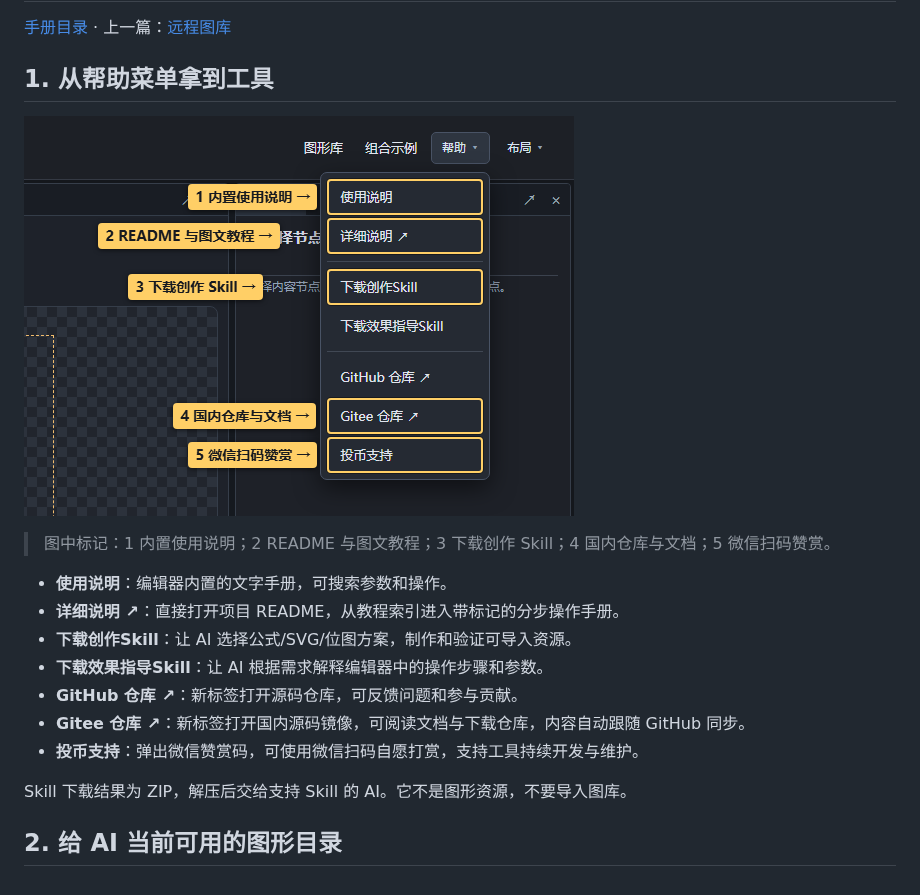
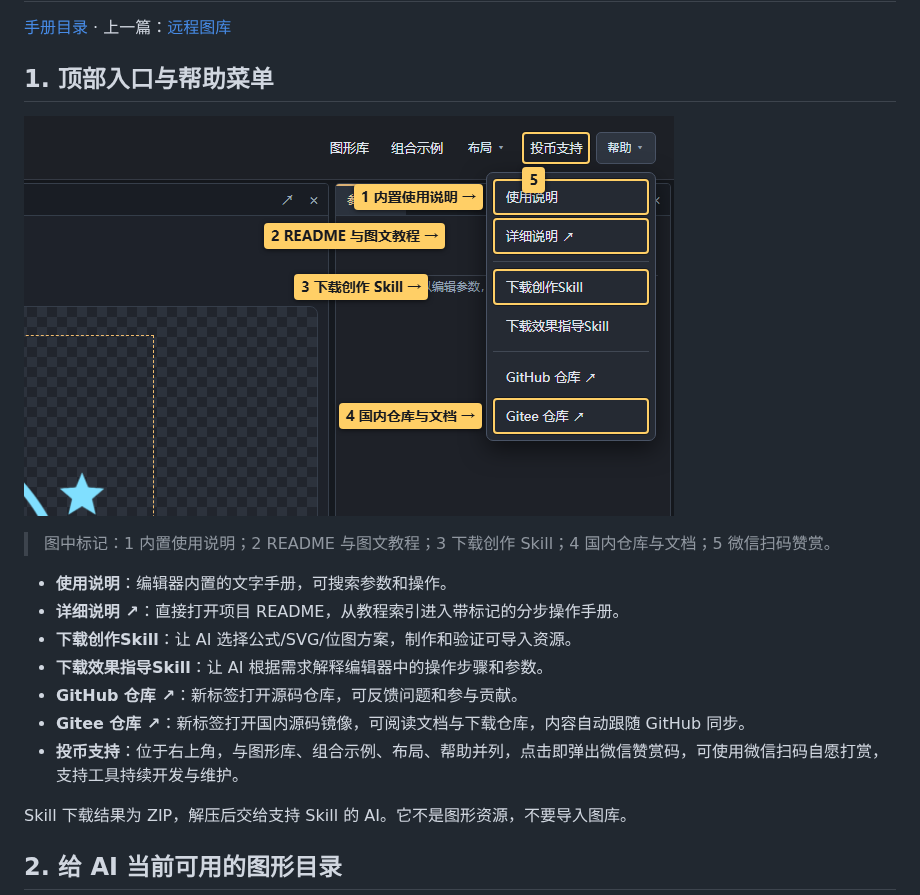
Before and after one commit to BreezyMomo/MomoTextureForge, a Markdown page: docs/10-ai-and-help.md, the part around one of its changes. Drawn GitHub-style; pictures changed too: docs/images/help-menu.png.

```diff
--- a/docs/10-ai-and-help.md
+++ b/docs/10-ai-and-help.md
@@ -2,5 +2,5 @@
 
 [手册目录](README.md) · 上一篇：[远程图库](09-remote-libraries.md)
 
-## 1. 从帮助菜单拿到工具
+## 1. 顶部入口与帮助菜单
 
@@ -14,7 +14,7 @@
 - **下载效果指导Skill**：让 AI 根据需求解释编辑器中的操作步骤和参数。
 - **GitHub 仓库 ↗**：新标签打开源码仓库，可反馈问题和参与贡献。
 - **Gitee 仓库 ↗**：新标签打开国内源码镜像，可阅读文档与下载仓库，内容自动跟随 GitHub 同步。
-- **投币支持**：弹出微信赞赏码，可使用微信扫码自愿打赏，支持工具持续开发与维护。
+- **投币支持**：位于右上角，与图形库、组合示例、布局、帮助并列，点击即弹出微信赞赏码，可使用微信扫码自愿打赏，支持工具持续开发与维护。
 
 Skill 下载结果为 ZIP，解压后交给支持 Skill 的 AI。它不是图形资源，不要导入图库。
 
```
Also changed, not shown: other parts of docs/10-ai-and-help.md (+1 -1 lines), 5 other files.
